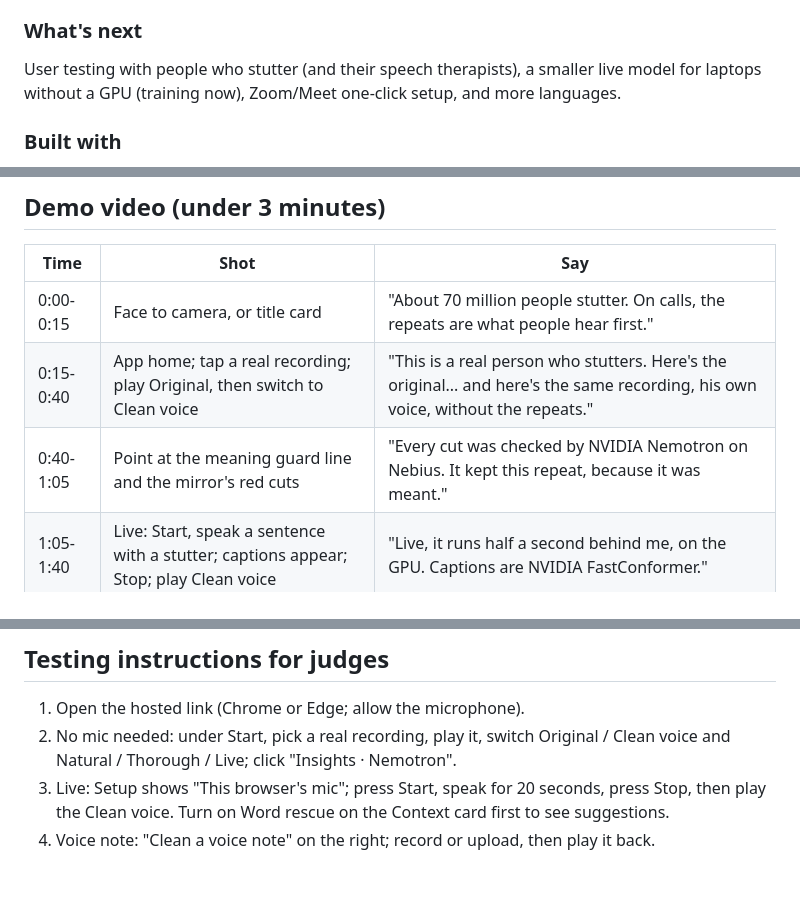
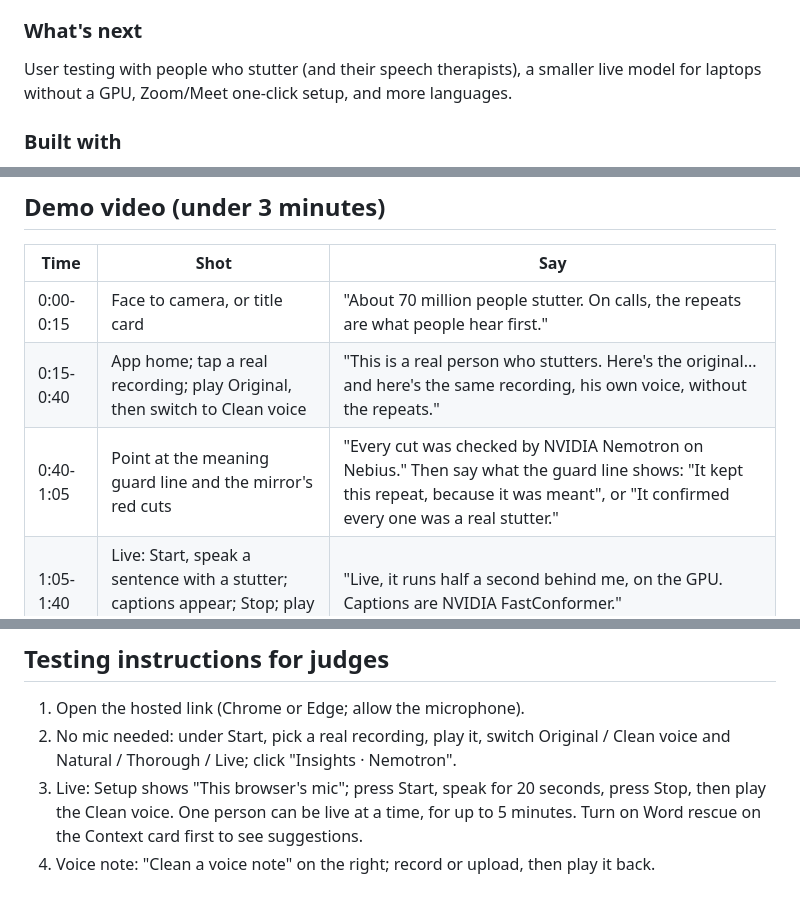
Before and after one commit to Pradyuman-aviator/stutterClear, a Markdown page: docs/SUBMISSION.md, 3 parts joined by grey strips. GitHub-like rendering.

Commit message:
Submission kit: no claims ahead of the facts

```diff
--- a/docs/SUBMISSION.md
+++ b/docs/SUBMISSION.md
@@ -82,7 +82,7 @@ can tell "I I I want" from "that that is true".
 ### What's next
 
 User testing with people who stutter (and their speech therapists), a smaller live model for
-laptops without a GPU (training now), Zoom/Meet one-click setup, and more languages.
+laptops without a GPU, Zoom/Meet one-click setup, and more languages.
 
 ### Built with
 
@@ -104,7 +104,7 @@ WavLM, PyTorch, CrisperWhisper, FastAPI, React, Vite, Tailwind, three.js, Tavily
 |---|---|---|
 | 0:00-0:15 | Face to camera, or title card | "About 70 million people stutter. On calls, the repeats are what people hear first." |
 | 0:15-0:40 | App home; tap a real recording; play Original, then switch to Clean voice | "This is a real person who stutters. Here's the original... and here's the same recording, his own voice, without the repeats." |
-| 0:40-1:05 | Point at the meaning guard line and the mirror's red cuts | "Every cut was checked by NVIDIA Nemotron on Nebius. It kept this repeat, because it was meant." |
+| 0:40-1:05 | Point at the meaning guard line and the mirror's red cuts | "Every cut was checked by NVIDIA Nemotron on Nebius." Then say what the guard line shows: "It kept this repeat, because it was meant", or "It confirmed every one was a real stutter." |
 | 1:05-1:40 | Live: Start, speak a sentence with a stutter; captions appear; Stop; play Clean voice | "Live, it runs half a second behind me, on the GPU. Captions are NVIDIA FastConformer." |
 | 1:40-2:05 | Word rescue: get stuck, chips appear | "When I get stuck, Nemotron suggests the word I mean. I choose; it never speaks for me." |
 | 2:05-2:25 | Context agent: type a situation, Prepare | "Before an interview, it prepares the names and terms I'll need." |
@@ -119,5 +119,5 @@ Use headphones while recording the live part (laptop speakers feed back into the
 2. No mic needed: under Start, pick a real recording, play it, switch Original / Clean voice and
    Natural / Thorough / Live; click "Insights · Nemotron".
 3. Live: Setup shows "This browser's mic"; press Start, speak for 20 seconds, press Stop, then play
-   the Clean voice. Turn on Word rescue on the Context card first to see suggestions.
+   the Clean voice. One person can be live at a time, for up to 5 minutes. Turn on Word rescue on the Context card first to see suggestions.
 4. Voice note: "Clean a voice note" on the right; record or upload, then play it back.
```
